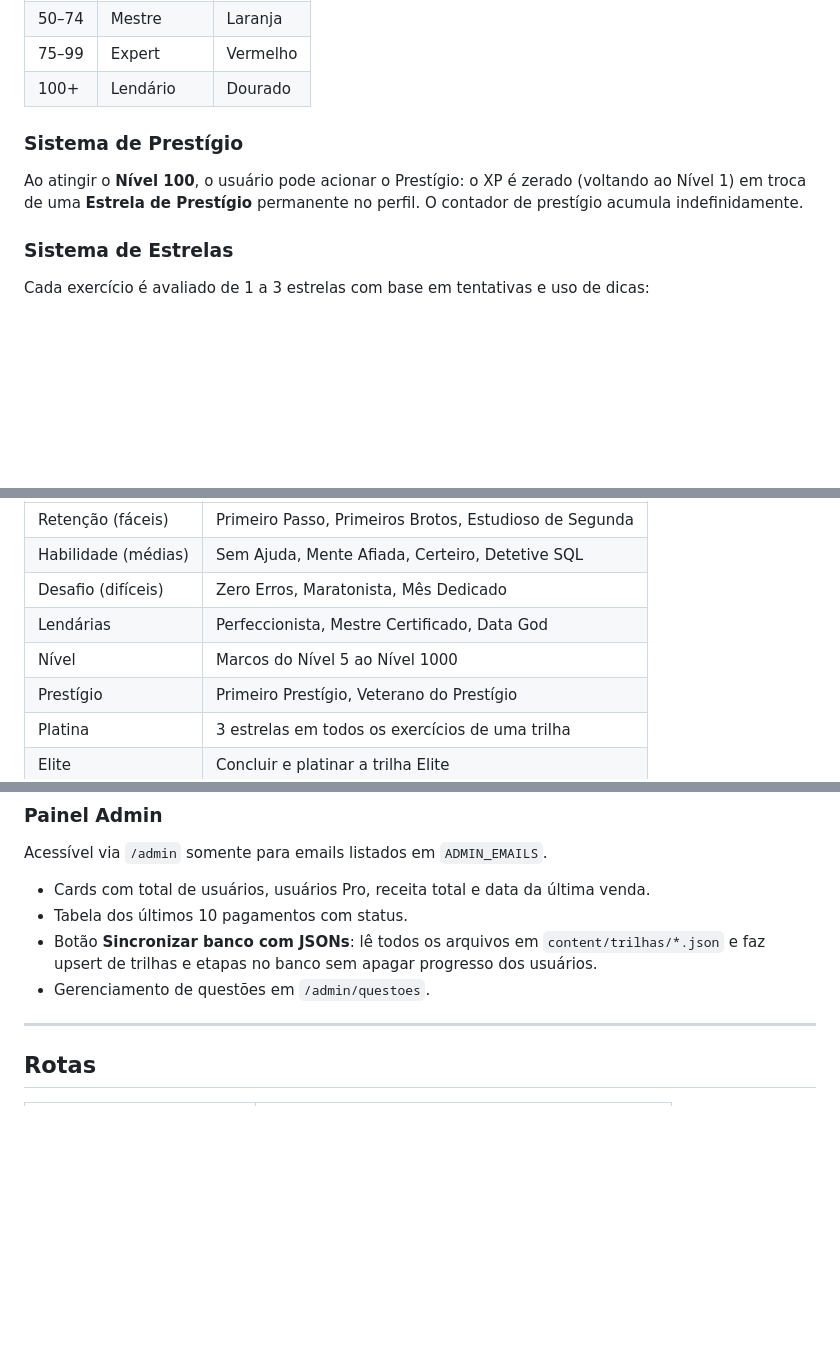
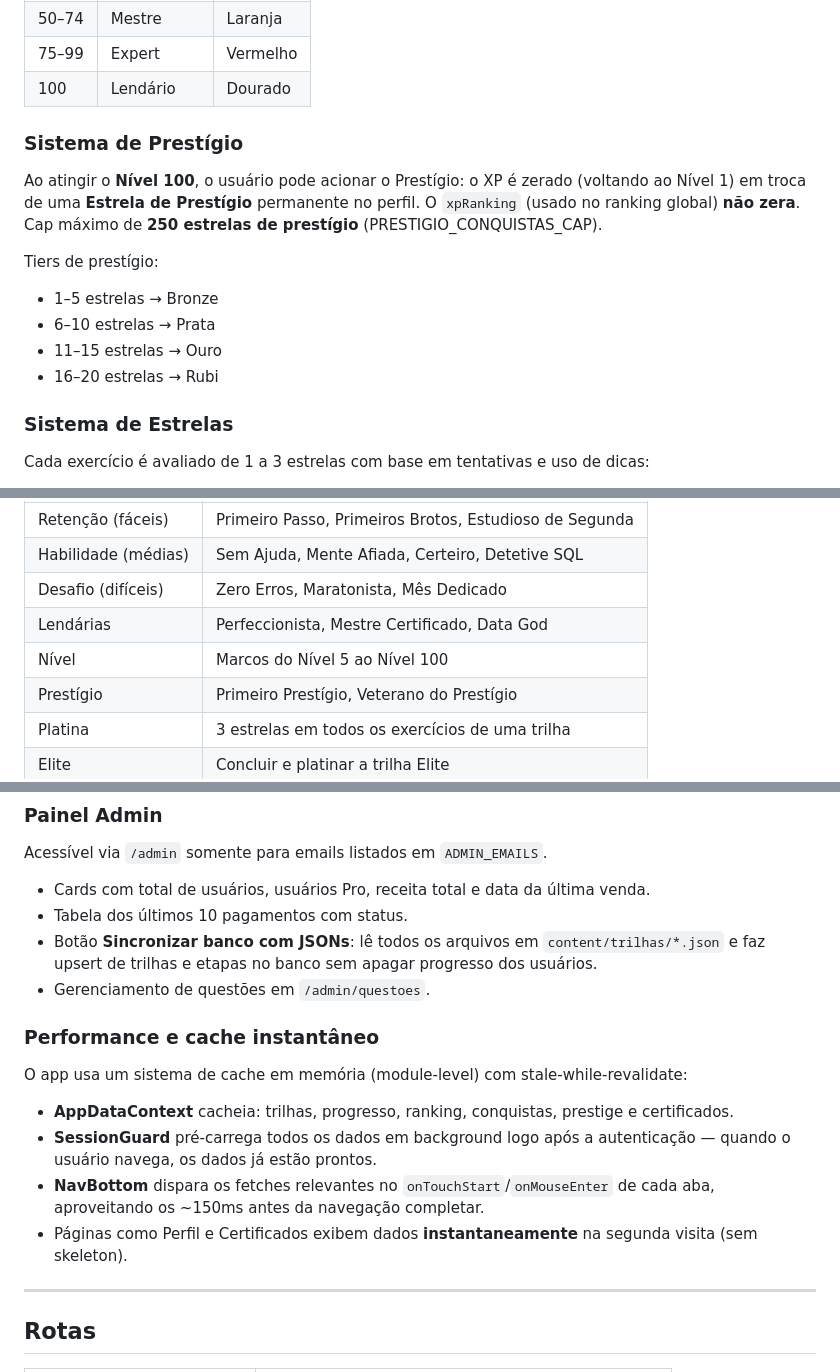
Before and after one commit to leandrofelito/SQLQuest, a Markdown page: README.md, 3 parts joined by grey strips. Drawn GitHub-style; blank space fills up the shorter version.

Commit message:
Atualiza README com estado atual do projeto
Nível máximo 100, cap de prestígio 250, seção de performance/cache,
TOKEN_SECRET nas env vars, tier Lendário corrigido para nível 100.

Co-Authored-By: Claude Sonnet 4.6 <noreply@anthropic.com>

```diff
--- a/README.md
+++ b/README.md
@@ -149,11 +150,17 @@ As trilhas disponíveis (22 no total, do básico ao elite):
 | 30–49 | Especialista | Roxo |
 | 50–74 | Mestre | Laranja |
 | 75–99 | Expert | Vermelho |
-| 100+ | Lendário | Dourado |
+| 100 | Lendário | Dourado |
 
 ### Sistema de Prestígio
 
-Ao atingir o **Nível 100**, o usuário pode acionar o Prestígio: o XP é zerado (voltando ao Nível 1) em troca de uma **Estrela de Prestígio** permanente no perfil. O contador de prestígio acumula indefinidamente.
+Ao atingir o **Nível 100**, o usuário pode acionar o Prestígio: o XP é zerado (voltando ao Nível 1) em troca de uma **Estrela de Prestígio** permanente no perfil. O `xpRanking` (usado no ranking global) **não zera**. Cap máximo de **250 estrelas de prestígio** (PRESTIGIO_CONQUISTAS_CAP).
+
+Tiers de prestígio:
+- 1–5 estrelas → Bronze
+- 6–10 estrelas → Prata
+- 11–15 estrelas → Ouro
+- 16–20 estrelas → Rubi
 
 ### Sistema de Estrelas
 
@@ -176,7 +183,7 @@ Divididas em categorias:
 | Habilidade (médias) | Sem Ajuda, Mente Afiada, Certeiro, Detetive SQL |
 | Desafio (difíceis) | Zero Erros, Maratonista, Mês Dedicado |
 | Lendárias | Perfeccionista, Mestre Certificado, Data God |
-| Nível | Marcos do Nível 5 ao Nível 1000 |
+| Nível | Marcos do Nível 5 ao Nível 100 |
 | Prestígio | Primeiro Prestígio, Veterano do Prestígio |
 | Platina | 3 estrelas em todos os exercícios de uma trilha |
 | Elite | Concluir e platinar a trilha Elite |
@@ -227,6 +234,15 @@ Acessível via `/admin` somente para emails listados em `ADMIN_EMAILS`.
 - Tabela dos últimos 10 pagamentos com status.
 - Botão **Sincronizar banco com JSONs**: lê todos os arquivos em `content/trilhas/*.json` e faz upsert de trilhas e etapas no banco sem apagar progresso dos usuários.
 - Gerenciamento de questões em `/admin/questoes`.
+
+### Performance e cache instantâneo
+
+O app usa um sistema de cache em memória (module-level) com stale-while-revalidate:
+
+- **AppDataContext** cacheia: trilhas, progresso, ranking, conquistas, prestige e certificados.
+- **SessionGuard** pré-carrega todos os dados em background logo após a autenticação — quando o usuário navega, os dados já estão prontos.
+- **NavBottom** dispara os fetches relevantes no `onTouchStart`/`onMouseEnter` de cada aba, aproveitando os ~150ms antes da navegação completar.
+- Páginas como Perfil e Certificados exibem dados **instantaneamente** na segunda visita (sem skeleton).
 
 ---
 
```
Also changed, not shown: other parts of README.md (+5 -0 lines).
